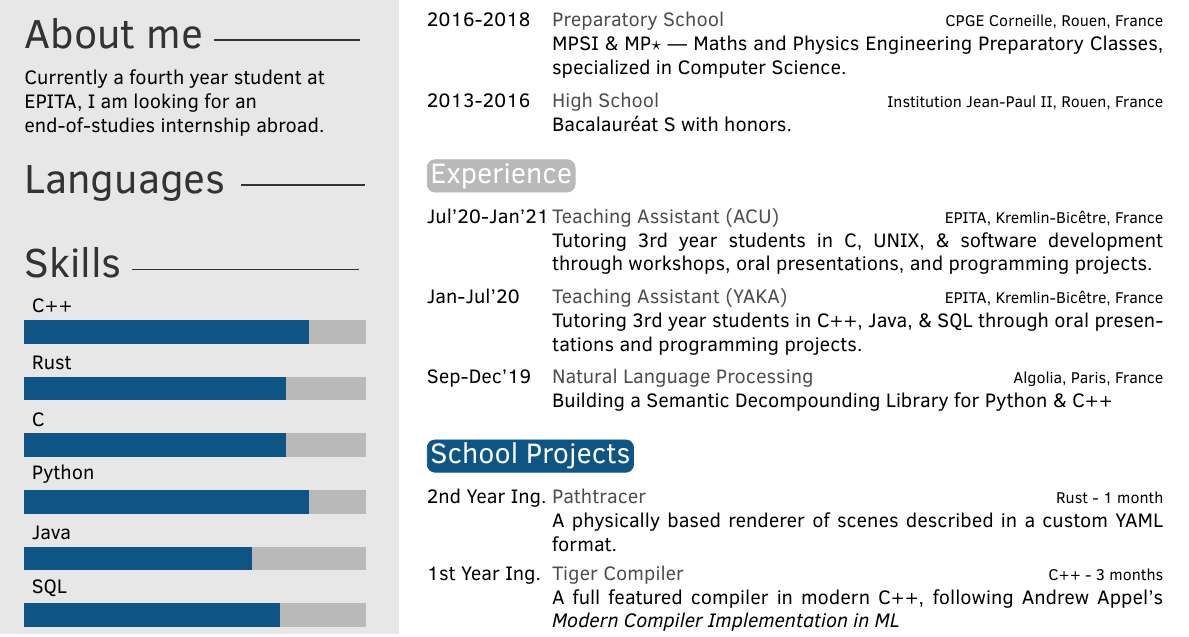
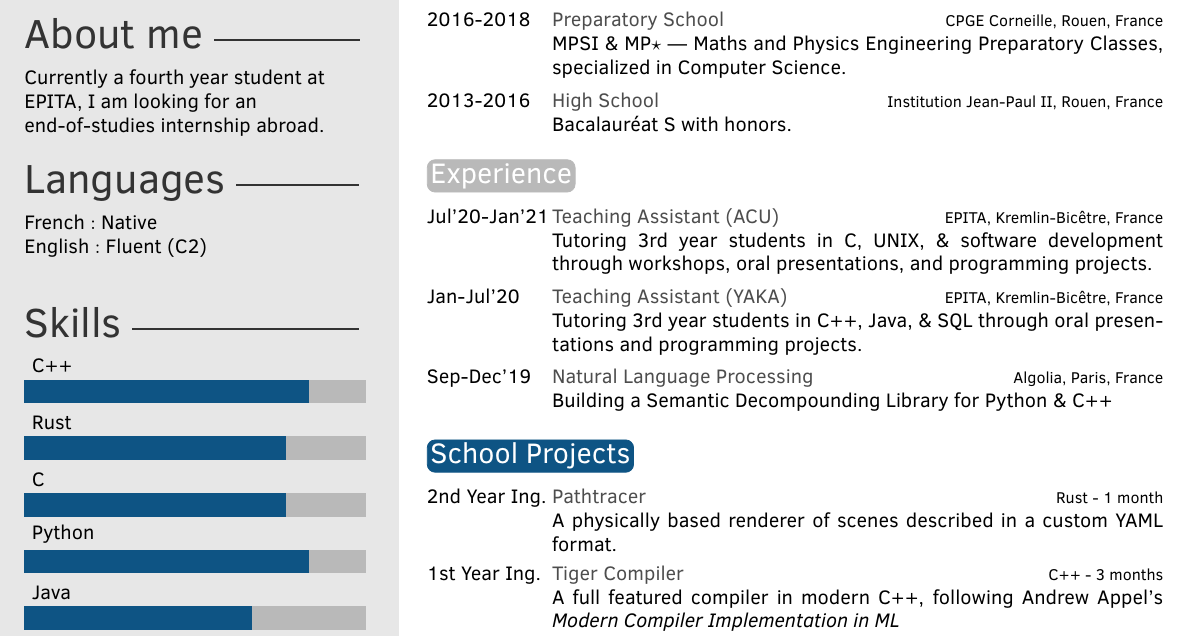
Before and after one commit to Ambroisie/cv, a LaTeX CV (cv_en.tex): part of the page, cut so that both start at the same text. Compiled offline with pdfLaTeX.

Commit message:
en: add language section in sidebar

```diff
--- a/cv_en.tex
+++ b/cv_en.tex
@@ -50,6 +50,14 @@
   Currently a fourth year student at EPITA, I am looking for an end-of-studies
   internship abroad.
 }
+
+%-------------------------------------------------------------------------------
+% Languages
+%-------------------------------------------------------------------------------
+
+\languages{
+  {French / Native},
+  {English / Fluent (C2)}} % Simple list
 
 %-------------------------------------------------------------------------------
 % SKILLS
```
